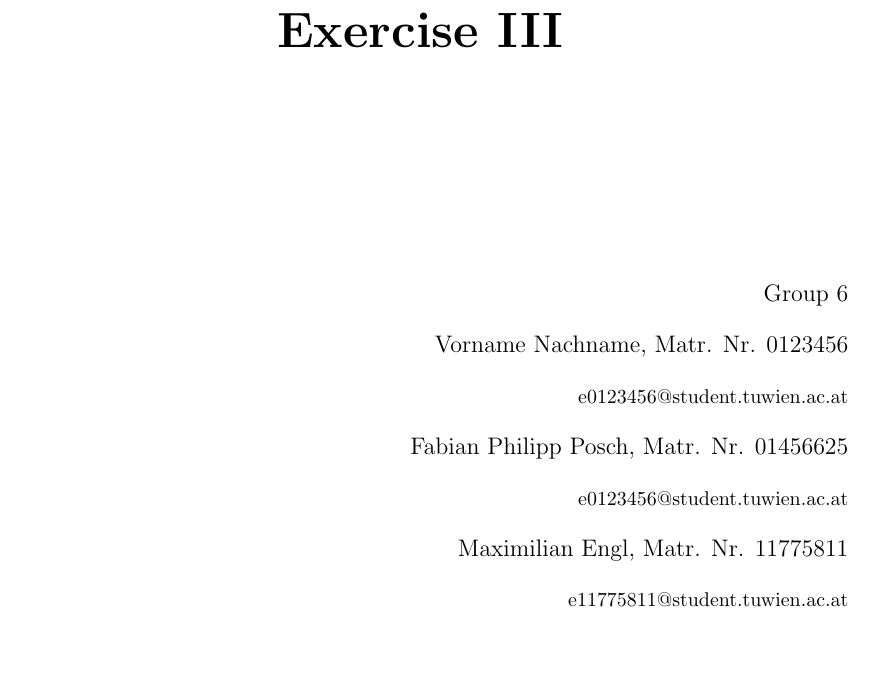
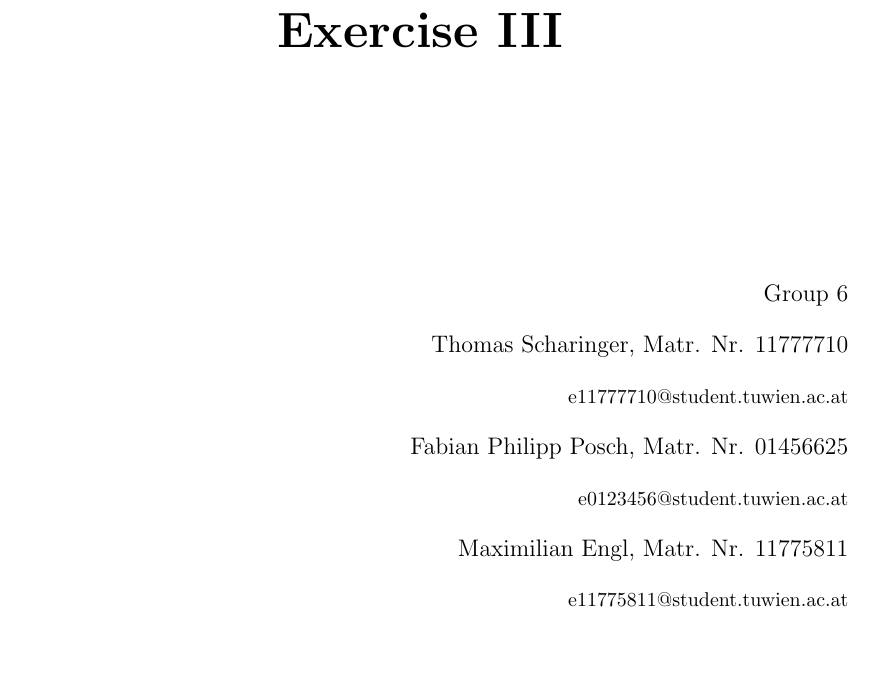
Before and after one commit to TheBitFighter/mips32cpu, a LaTeX document (protocol/template.tex): part of page 1 of 3, cut so that both start at the same text. Compiled offline with pdfLaTeX.

Commit message:
Update template.tex
added name

```diff
--- a/protocol/template.tex
+++ b/protocol/template.tex
@@ -6,8 +6,8 @@
 % enter your data here
 \groupno{6}
 \authors{
-  Vorname Nachname, Matr. Nr. 0123456 \par
-  {\small e0123456@student.tuwien.ac.at} \par
+  Thomas Scharinger, Matr. Nr. 11777710 \par
+  {\small e11777710@student.tuwien.ac.at} \par
   Fabian Philipp Posch, Matr. Nr. 01456625 \par
   {\small e0123456@student.tuwien.ac.at} \par
   Maximilian Engl, Matr. Nr. 11775811 \par
```
